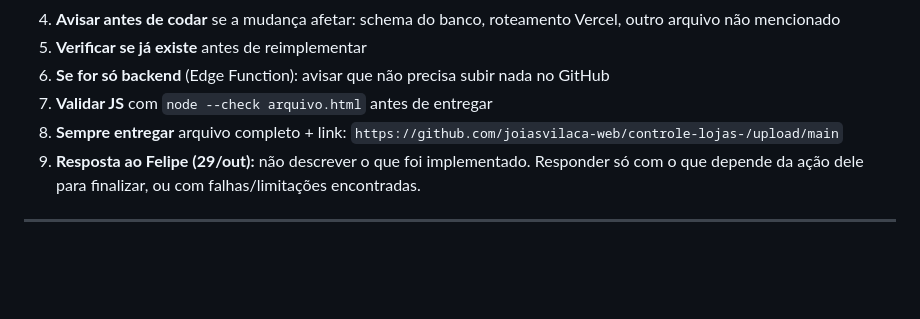
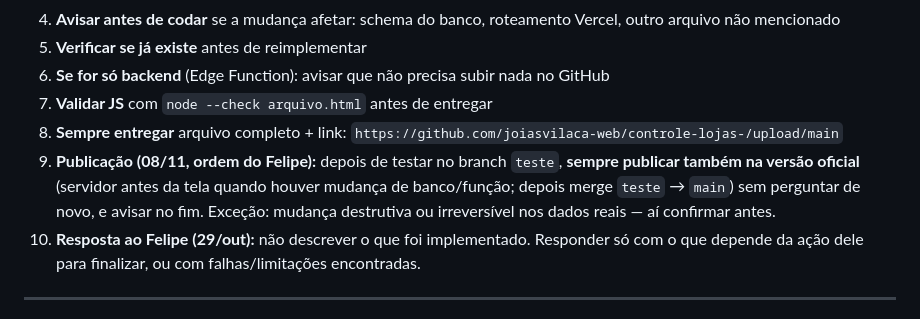
Before and after one commit to joiasvilaca-web/controle-lojas-, a Markdown page: AGENTS.md, the part around the change. Rendered like a GitHub page; blank space fills up the shorter version.

Commit message:
AGENTS: regra de publicar sempre na oficial depois do teste
Co-Authored-By: Claude Sonnet 5.5 <noreply@anthropic.com>
Claude-Session: https://claude.ai/code/session_01BDkLD6Dpc3ERznFDa4zHKb

```diff
--- a/AGENTS.md
+++ b/AGENTS.md
@@ -230,6 +230,7 @@ Quando vendedora sobrescreve data sugerida → aciona fluxo de código de autori
 6. **Se for só backend** (Edge Function): avisar que não precisa subir nada no GitHub
 7. **Validar JS** com `node --check arquivo.html` antes de entregar
 8. **Sempre entregar** arquivo completo + link: `https://github.com/joiasvilaca-web/controle-lojas-/upload/main`
+10. **Publicação (08/11, ordem do Felipe):** depois de testar no branch `teste`, **sempre publicar também na versão oficial** (servidor antes da tela quando houver mudança de banco/função; depois merge `teste` → `main`) sem perguntar de novo, e avisar no fim. Exceção: mudança destrutiva ou irreversível nos dados reais — aí confirmar antes.
 9. **Resposta ao Felipe (29/out):** não descrever o que foi implementado. Responder só com o que depende da ação dele para finalizar, ou com falhas/limitações encontradas.
 
 ---
```
